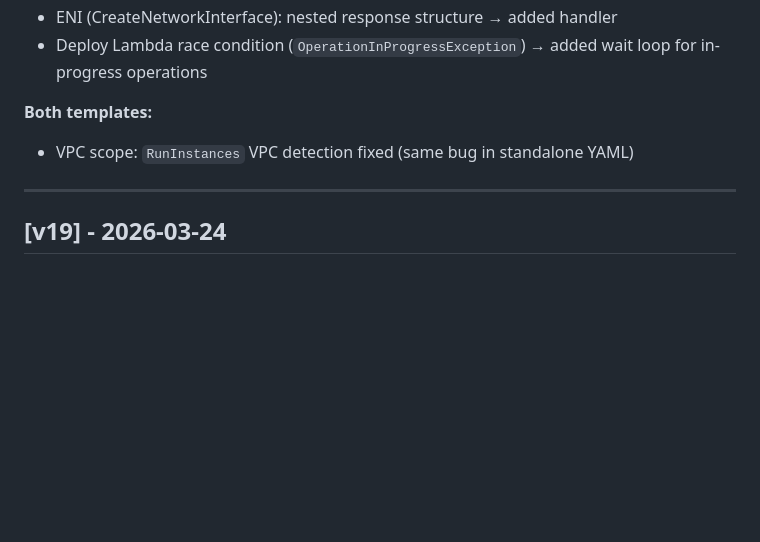
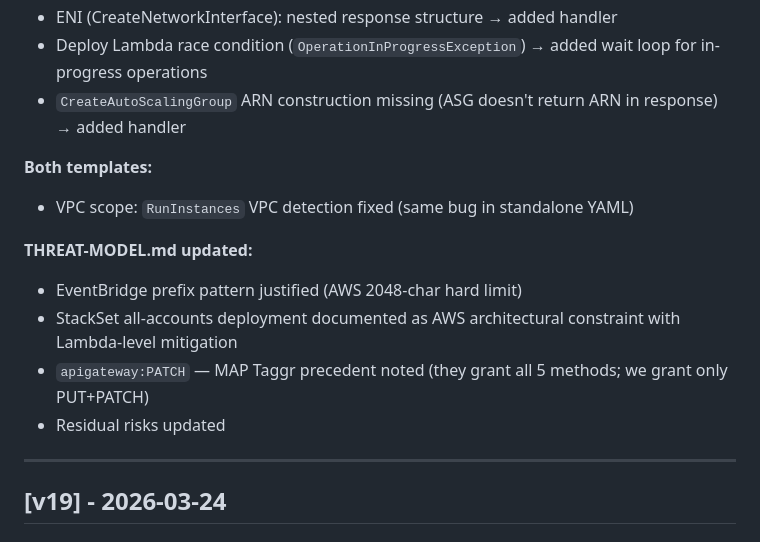
Before and after one commit to aws-samples/sample-auto-map-tagger, a Markdown page: CHANGELOG.md, the part around the change. GitHub-like rendering; blank space fills up the shorter version.

Commit message:
Docs: finalize v19.1 CHANGELOG with ASG fix and THREAT-MODEL updates

```diff
--- a/CHANGELOG.md
+++ b/CHANGELOG.md
@@ -26,9 +26,16 @@ The format is based on [Keep a Changelog](https://keepachangelog.com/en/1.0.0/).
 - CodeDeploy App, Athena Workgroup, Glue Job, CodeArtifact Domain: no ARN construction → added handlers
 - ENI (CreateNetworkInterface): nested response structure → added handler
 - Deploy Lambda race condition (`OperationInProgressException`) → added wait loop for in-progress operations
+- `CreateAutoScalingGroup` ARN construction missing (ASG doesn't return ARN in response) → added handler
 
 **Both templates:**
 - VPC scope: `RunInstances` VPC detection fixed (same bug in standalone YAML)
+
+**THREAT-MODEL.md updated:**
+- EventBridge prefix pattern justified (AWS 2048-char hard limit)
+- StackSet all-accounts deployment documented as AWS architectural constraint with Lambda-level mitigation
+- `apigateway:PATCH` — MAP Taggr precedent noted (they grant all 5 methods; we grant only PUT+PATCH)
+- Residual risks updated
 
 ---
 
```
